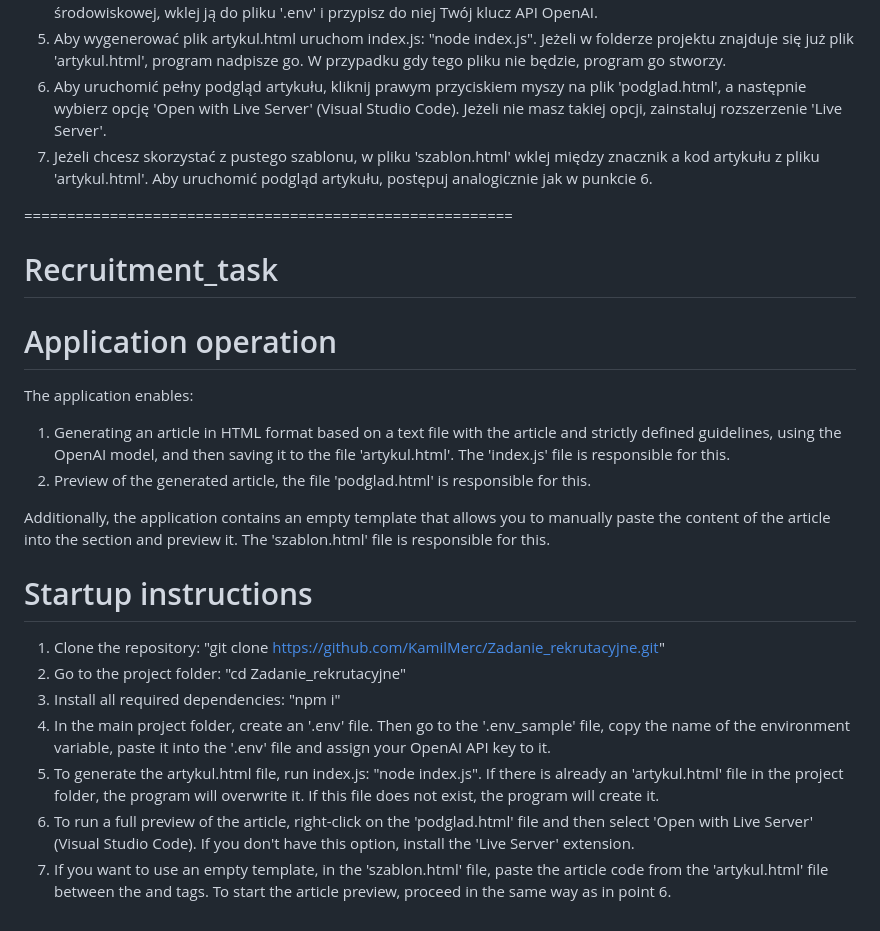
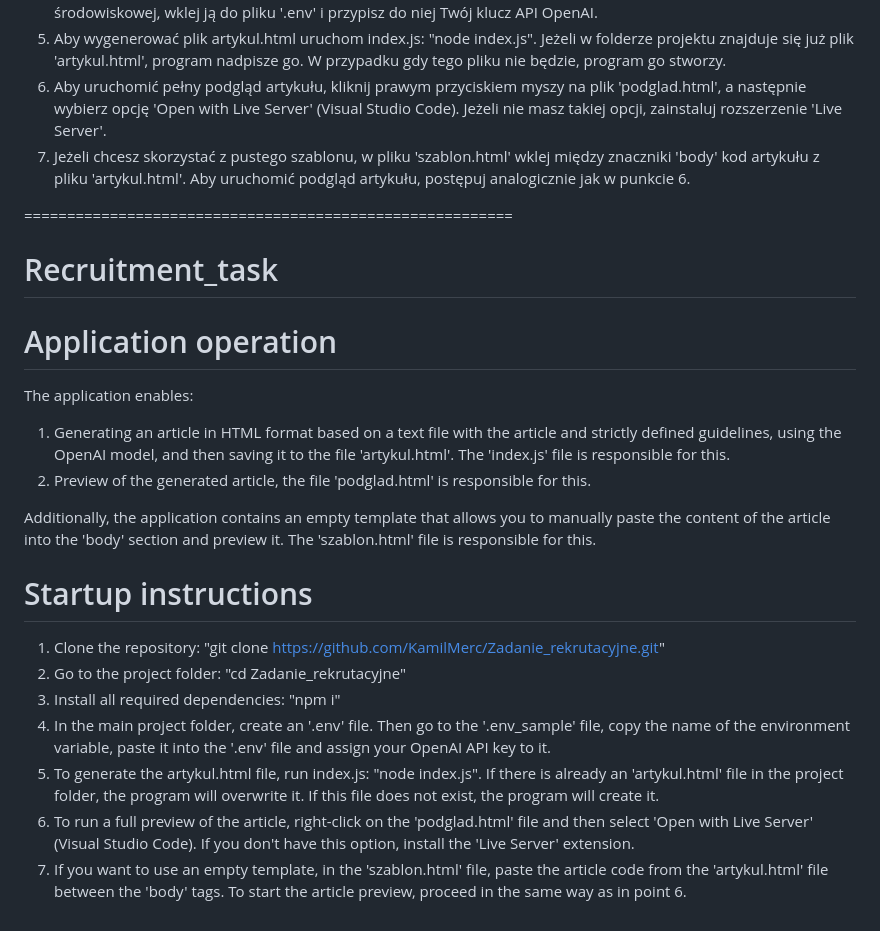
Before and after one commit to KamilMerc/Zadanie_rekrutacyjne, a Markdown page: README.md, the part around the change printed below. Rendered like a GitHub page.

```diff
--- a/README.md
+++ b/README.md
@@ -20,7 +20,7 @@ Dodatkowo aplikacja zawiera pusty szablon umożliwiający ręczne wklejenie tre
 "node index.js".
 Jeżeli w folderze projektu znajduje się już plik 'artykul.html', program nadpisze go. W przypadku gdy tego pliku nie będzie, program go stworzy.
 6. Aby uruchomić pełny podgląd artykułu, kliknij prawym przyciskiem myszy na plik 'podglad.html', a następnie wybierz opcję 'Open with Live Server' (Visual Studio Code). Jeżeli nie masz takiej opcji, zainstaluj rozszerzenie 'Live Server'.
-7. Jeżeli chcesz skorzystać z pustego szablonu, w pliku 'szablon.html' wklej między znacznik <body> a </body> kod artykułu z pliku 'artykul.html'. Aby uruchomić podgląd artykułu, postępuj analogicznie jak w punkcie 6.
+7. Jeżeli chcesz skorzystać z pustego szablonu, w pliku 'szablon.html' wklej między znaczniki 'body' kod artykułu z pliku 'artykul.html'. Aby uruchomić podgląd artykułu, postępuj analogicznie jak w punkcie 6.
 
 
 =========================================================
@@ -33,7 +33,7 @@ The application enables:
 1. Generating an article in HTML format based on a text file with the article and strictly defined guidelines, using the OpenAI model, and then saving it to the file 'artykul.html'. The 'index.js' file is responsible for this.
 2. Preview of the generated article, the file 'podglad.html' is responsible for this.
 
-Additionally, the application contains an empty template that allows you to manually paste the content of the article into the <body> section and preview it. The 'szablon.html' file is responsible for this.
+Additionally, the application contains an empty template that allows you to manually paste the content of the article into the 'body' section and preview it. The 'szablon.html' file is responsible for this.
 
 
 # Startup instructions
@@ -48,4 +48,4 @@ Additionally, the application contains an empty template that allows you to manu
 "node index.js".
 If there is already an 'artykul.html' file in the project folder, the program will overwrite it. If this file does not exist, the program will create it.
 6. To run a full preview of the article, right-click on the 'podglad.html' file and then select 'Open with Live Server' (Visual Studio Code). If you don't have this option, install the 'Live Server' extension.
-7. If you want to use an empty template, in the 'szablon.html' file, paste the article code from the 'artykul.html' file between the <body> and </body> tags. To start the article preview, proceed in the same way as in point 6.
+7. If you want to use an empty template, in the 'szablon.html' file, paste the article code from the 'artykul.html' file between the 'body' tags. To start the article preview, proceed in the same way as in point 6.
```
Also changed, not shown: other parts of README.md (+1 -1 lines).
